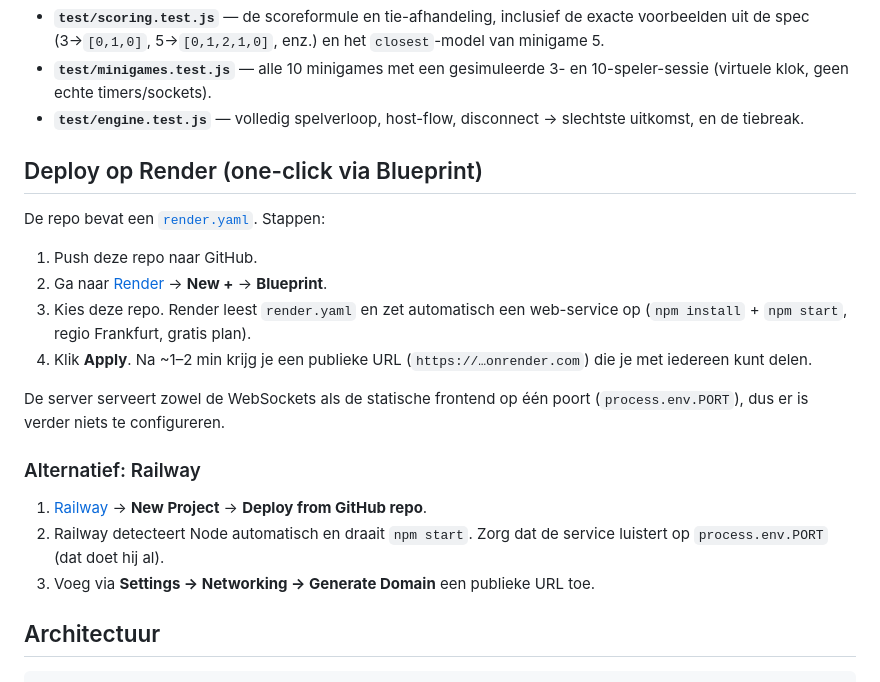
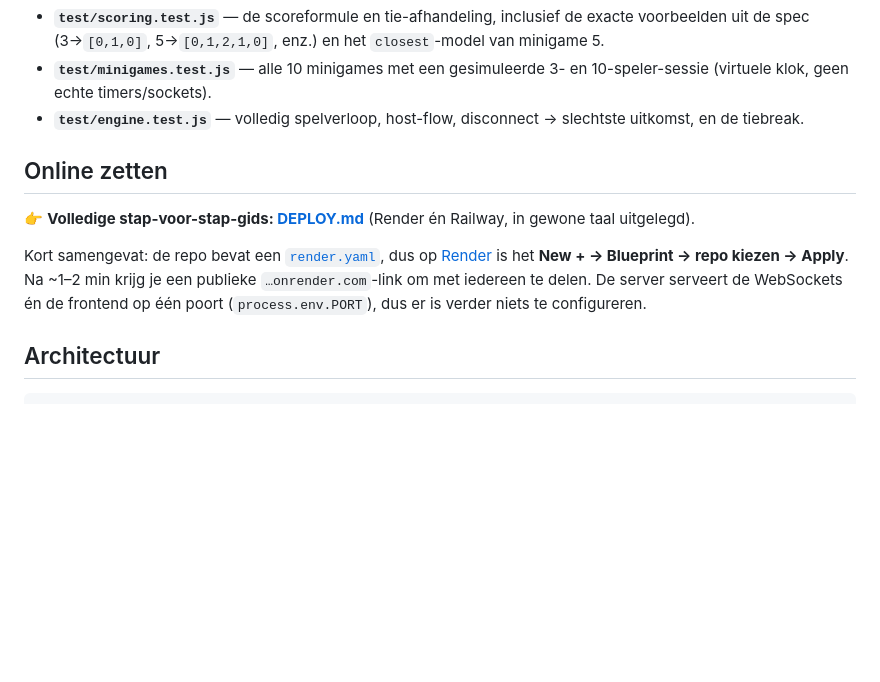
Before and after one commit to aldenhoventhom11-hue/middelmaat, a Markdown page: README.md, the part around the change. Rendered like a GitHub page; blank space fills up the shorter version.

Commit message:
Docs: uitgebreide deploy-gids (DEPLOY.md) in gewone taal
Co-Authored-By: Claude Opus 4.8 <noreply@anthropic.com>

```diff
--- a/README.md
+++ b/README.md
@@ -42,26 +42,16 @@ Dekt o.a.:
 - **`test/engine.test.js`** — volledig spelverloop, host-flow, disconnect →
   slechtste uitkomst, en de tiebreak.
 
-## Deploy op Render (one-click via Blueprint)
+## Online zetten
 
-De repo bevat een [`render.yaml`](render.yaml). Stappen:
+👉 **Volledige stap-voor-stap-gids: [DEPLOY.md](DEPLOY.md)** (Render én Railway,
+in gewone taal uitgelegd).
 
-1. Push deze repo naar GitHub.
-2. Ga naar [Render](https://render.com) → **New +** → **Blueprint**.
-3. Kies deze repo. Render leest `render.yaml` en zet automatisch een web-service
-   op (`npm install` + `npm start`, regio Frankfurt, gratis plan).
-4. Klik **Apply**. Na ~1–2 min krijg je een publieke URL (`https://…onrender.com`)
-   die je met iedereen kunt delen.
-
-De server serveert zowel de WebSockets als de statische frontend op één poort
+Kort samengevat: de repo bevat een [`render.yaml`](render.yaml), dus op
+[Render](https://render.com) is het **New + → Blueprint → repo kiezen → Apply**.
+Na ~1–2 min krijg je een publieke `…onrender.com`-link om met iedereen te delen.
+De server serveert de WebSockets én de frontend op één poort
 (`process.env.PORT`), dus er is verder niets te configureren.
-
-### Alternatief: Railway
-
-1. [Railway](https://railway.app) → **New Project** → **Deploy from GitHub repo**.
-2. Railway detecteert Node automatisch en draait `npm start`. Zorg dat de service
-   luistert op `process.env.PORT` (dat doet hij al).
-3. Voeg via **Settings → Networking → Generate Domain** een publieke URL toe.
 
 ## Architectuur
 
```
Also changed, not shown: DEPLOY.md (added, +110 -0 lines).
